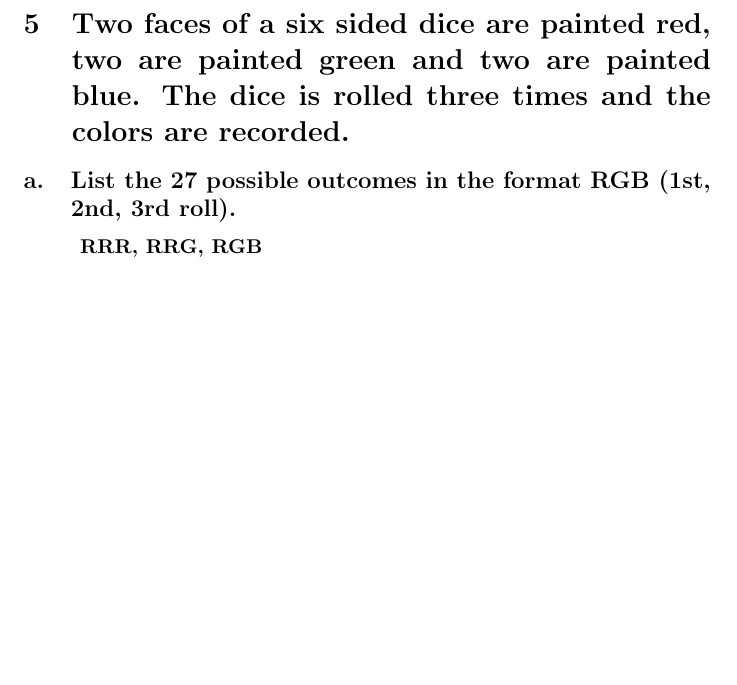
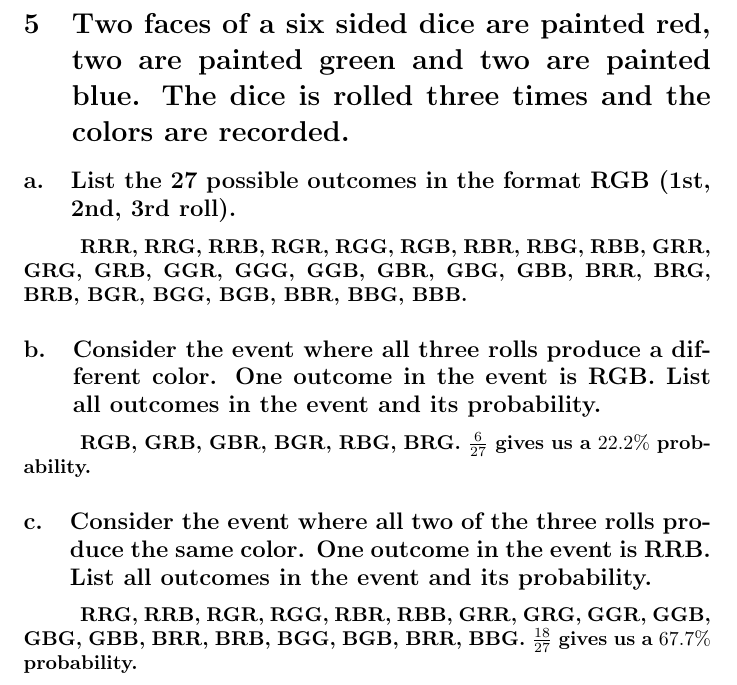
Before and after one commit to cjikaika/cs23s24, a LaTeX problem sheet (assignments/AS#3/assignment3.tex): part of page 5 of 5, cut so that both start at the same text, the shorter picture padded with empty space. Compiled offline with pdfLaTeX.

Commit message:
AS#3: 5/7 Problems Completed

```diff
--- a/assignments/AS#3/assignment3.tex
+++ b/assignments/AS#3/assignment3.tex
@@ -180,6 +180,17 @@
 \section{Two faces of a six sided dice are painted red, two are painted green
     and two are painted blue. The dice is rolled three times and the colors are recorded.}
 \subsection{List the 27 possible outcomes in the format RGB (1st, 2nd, 3rd roll).}
-\hspace{1cm}\textbf{RRR, RRG, RGB}
+\hspace{1cm}\textbf{RRR, RRG, RRB, RGR, RGG, RGB, RBR, RBG, RBB, GRR, GRG, GRB, GGR, GGG,
+    GGB, GBR, GBG, GBB, BRR, BRG, BRB, BGR, BGG, BGB, BBR, BBG, BBB.}
+\subsection{Consider the event where all three rolls produce a different color.
+    One outcome in the event is RGB. List all outcomes in the event and its probability.}
+\hspace{1cm}\textbf{RGB, GRB, GBR, BGR, RBG, BRG. $\frac{6}{27}$ gives us a $22.2\%$ probability.}
+\subsection{Consider the event where all two of the three rolls produce the same color.
+    One outcome in the event is RRB. List all outcomes in the event and its probability.}
+\hspace{1cm}\textbf{RRG, RRB, RGR, RGG, RBR, RBB, GRR, GRG, GGR, GGB, GBG, GBB, BRR, BRB,
+    BGG, BGB, BRR, BBG. $\frac{18}{27}$ gives us a $67.7\%$ probability.}
+\clearpage
+
+% Problem 6:
 
 \end{document}
```
Also changed, not shown: assignments/AS#3/assignment3.pdf, 3 other files.
